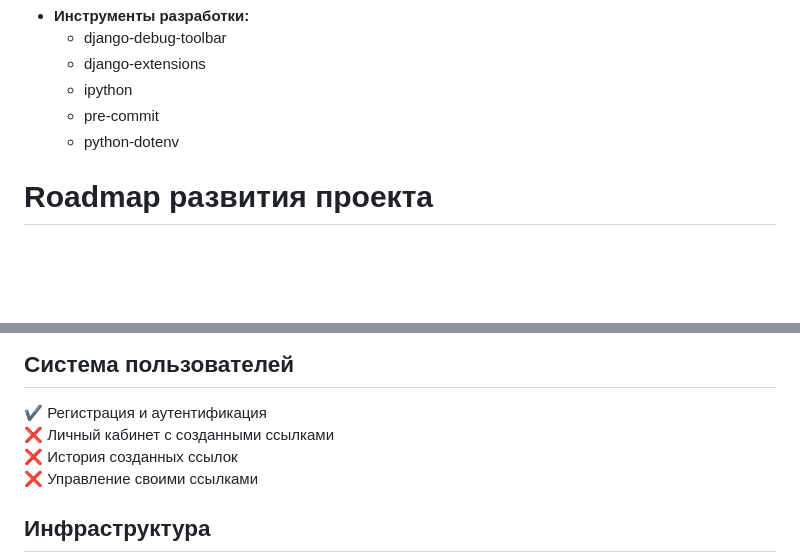
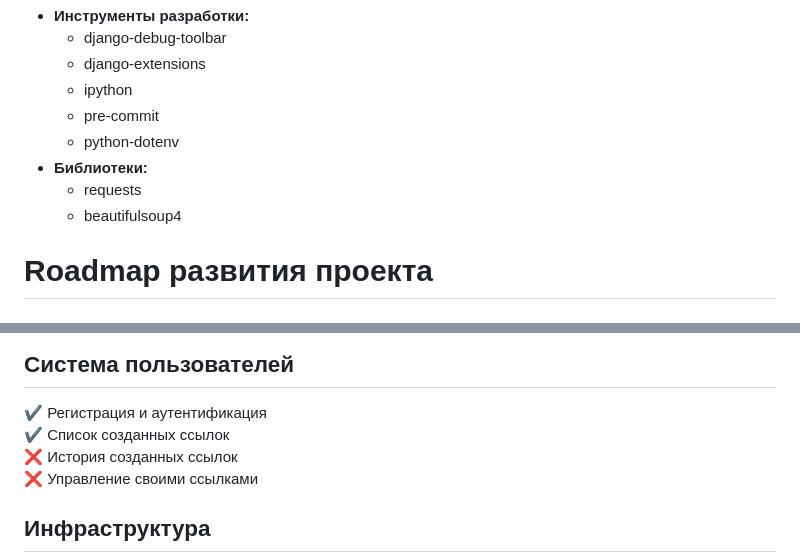
Before and after one commit to Dosto4k/URL_Shortener, a Markdown page: README.md, 2 parts joined by grey strips. GitHub-like rendering; blank space fills up the shorter version.

Commit message:
docs(readme): Update README

```diff
--- a/README.md
+++ b/README.md
@@ -30,6 +30,9 @@ URL_Shortener — веб‑сервис для сокращения длинны
   - ipython
   - pre-commit
   - python-dotenv
+- **Библиотеки:**
+  - requests
+  - beautifulsoup4
 
 # Roadmap развития проекта
 
@@ -44,7 +47,7 @@ URL_Shortener — веб‑сервис для сокращения длинны
 
 ## Система пользователей
 ✔️ Регистрация и аутентификация<br>
-❌ Личный кабинет с созданными ссылками<br>
+✔️ Список созданных ссылок<br>
 ❌ История созданных ссылок<br>
 ❌ Управление своими ссылками<br>
 
```
